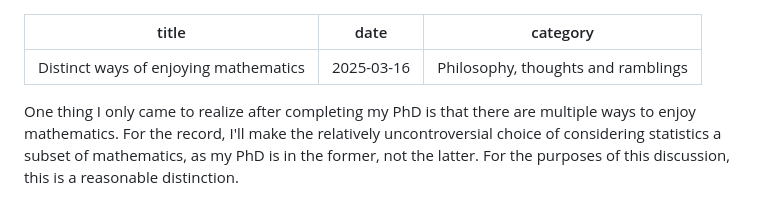
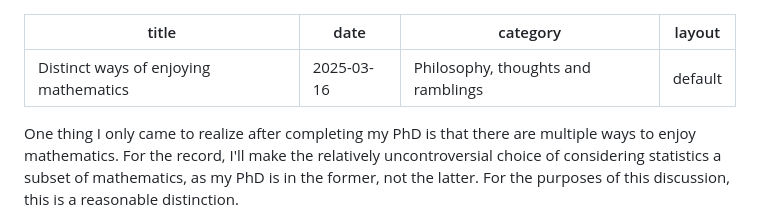
Before and after one commit to HilarioFernandes/HilarioFernandes.github.io, a Markdown page: _posts/2025-02-27-dwoem.md, the part around the change. Drawn GitHub-style.

```diff
--- a/_posts/2025-02-27-dwoem.md
+++ b/_posts/2025-02-27-dwoem.md
@@ -2,6 +2,7 @@
 title: "Distinct ways of enjoying mathematics"
 date: 2025-03-16
 category: Philosophy, thoughts and ramblings
+layout: default
 ---
 
 One thing I only came to realize after completing my PhD is that there are multiple ways to enjoy mathematics. For the record, I'll make the relatively uncontroversial choice of considering statistics a subset of mathematics, as my PhD is in the former, not the latter. For the purposes of this discussion, this is a reasonable distinction.
```
